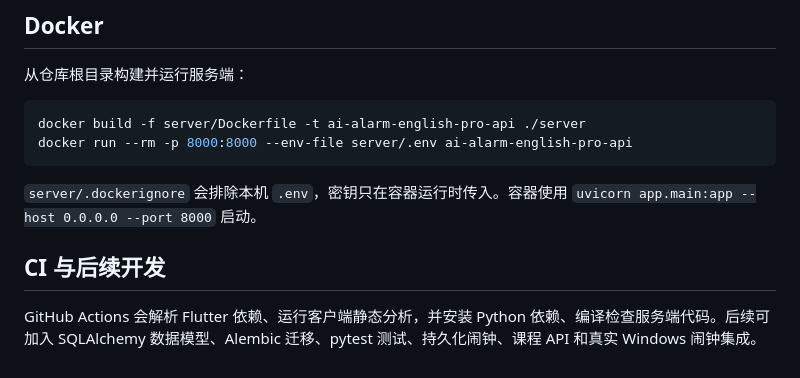
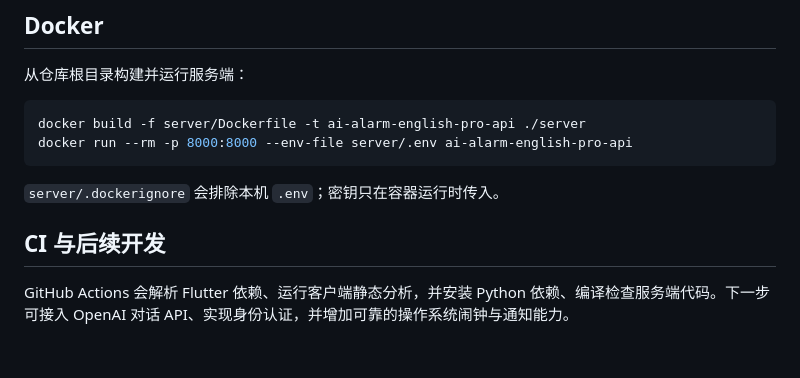
Before and after one commit to kuangbaojsmnns/AI-Alarm-English-Pro, a Markdown page: README_CN.md, the part around one of its changes. Drawn GitHub-style.

````diff
--- a/README_CN.md
+++ b/README_CN.md
@@ -98,8 +84,8 @@ docker build -f server/Dockerfile -t ai-alarm-english-pro-api ./server
 docker run --rm -p 8000:8000 --env-file server/.env ai-alarm-english-pro-api
 ```
 
-`server/.dockerignore` 会排除本机 `.env`，密钥只在容器运行时传入。容器使用 `uvicorn app.main:app --host 0.0.0.0 --port 8000` 启动。
+`server/.dockerignore` 会排除本机 `.env`；密钥只在容器运行时传入。
 
 ## CI 与后续开发
 
-GitHub Actions 会解析 Flutter 依赖、运行客户端静态分析，并安装 Python 依赖、编译检查服务端代码。后续可加入 SQLAlchemy 数据模型、Alembic 迁移、pytest 测试、持久化闹钟、课程 API 和真实 Windows 闹钟集成。
+GitHub Actions 会解析 Flutter 依赖、运行客户端静态分析，并安装 Python 依赖、编译检查服务端代码。下一步可接入 OpenAI 对话 API、实现身份认证，并增加可靠的操作系统闹钟与通知能力。
````
Also changed, not shown: other parts of README_CN.md (+22 -36 lines).
